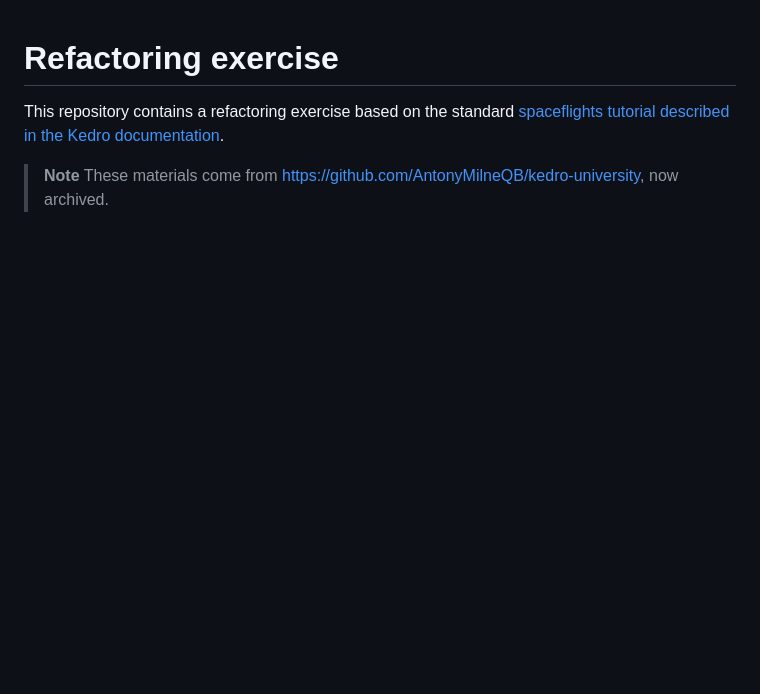
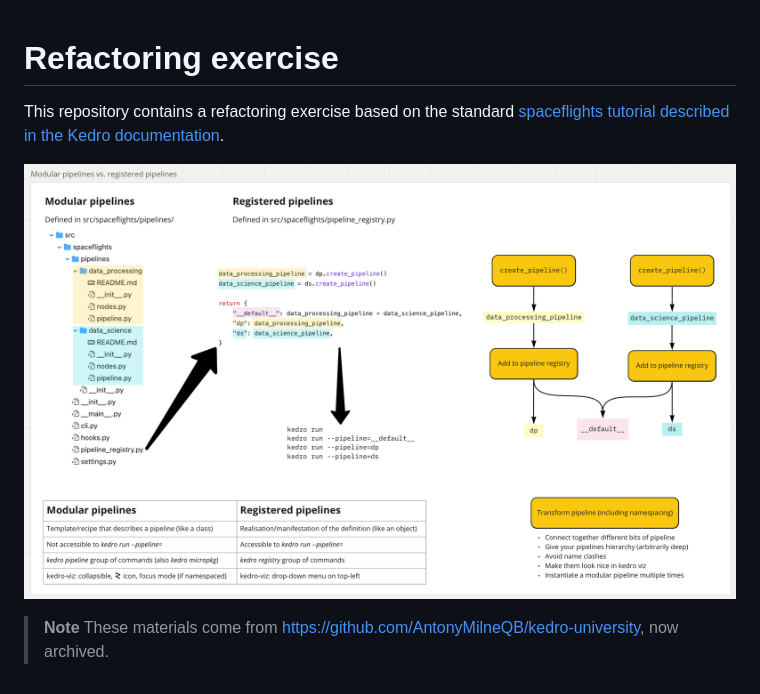
Before and after one commit to kedro-org/kedro-academy, a Markdown page: refactoring/README.md, the part around the change. GitHub-like rendering; pictures changed too: refactoring/modular-registered-pipelines.png (added); blank space fills up the shorter version.

Commit message:
Add image
Signed-off-by: Juan Luis Cano Rodríguez <juan_luis_cano@mckinsey.com>

```diff
--- a/refactoring/README.md
+++ b/refactoring/README.md
@@ -2,5 +2,7 @@
 
 This repository contains a refactoring exercise based on the standard [spaceflights tutorial described in the Kedro documentation](https://kedro.readthedocs.io/en/stable/tutorial/spaceflights_tutorial.html).
 
+![Modular vs registered pipelines](modular-registered-pipelines.png)
+
 > **Note**
 > These materials come from https://github.com/AntonyMilneQB/kedro-university, now archived.
```
